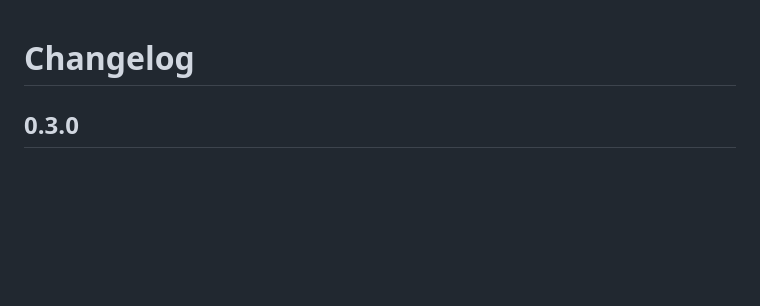
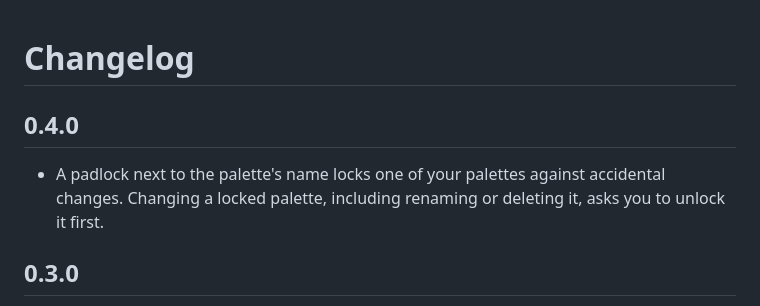
Before and after one commit to javidahmed64592/Valheim-PaintBrush, a Markdown page: CHANGELOG.md, the part around the change. Drawn GitHub-style; blank space fills up the shorter version.

```diff
--- a/CHANGELOG.md
+++ b/CHANGELOG.md
@@ -1,4 +1,8 @@
 # Changelog
+
+## 0.4.0
+
+- A padlock next to the palette's name locks one of your palettes against accidental changes. Changing a locked palette, including renaming or deleting it, asks you to unlock it first.
 
 ## 0.3.0
 
```
Also changed, not shown: README.md (+2 -0 lines), images/paint_menu.png, images/preset_options.png, images/presets_banner.png, images/presets_earth_wood.png, images/presets_stone_metal.png, images/presets_vivid.png, 12 other files.
